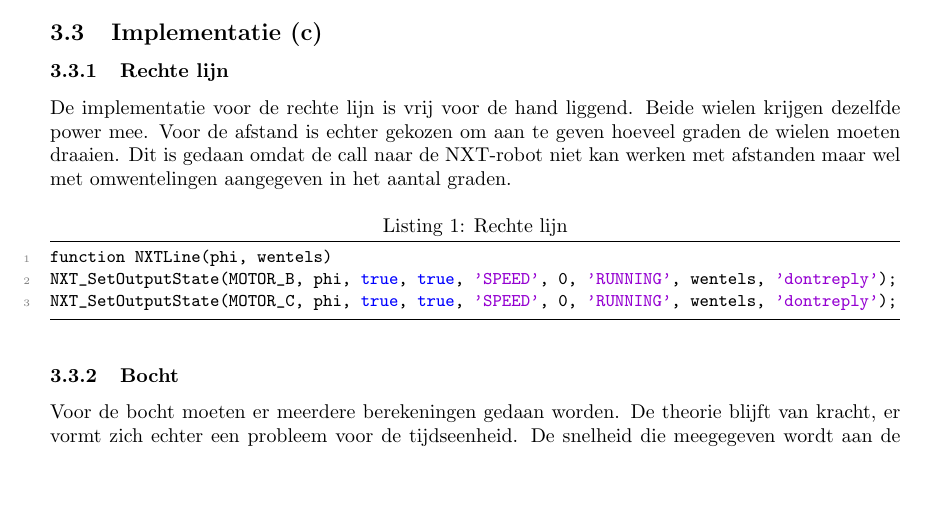
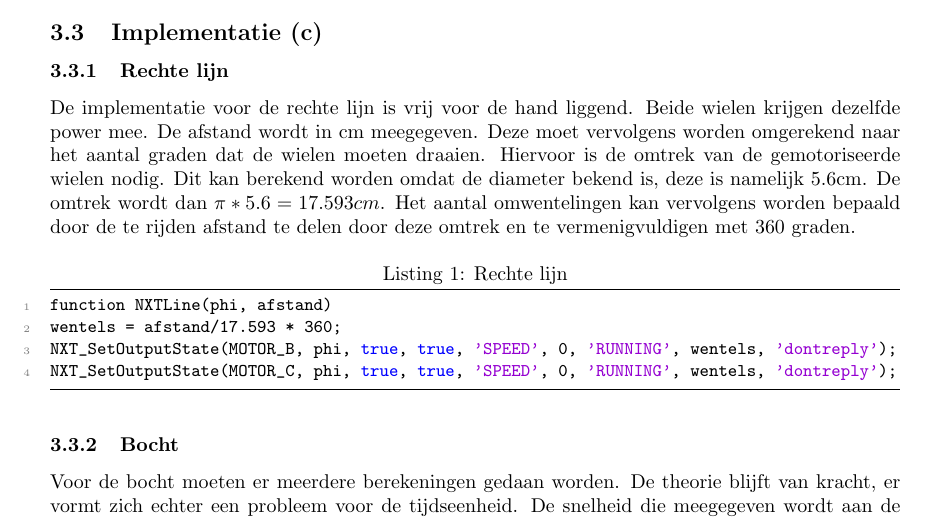
Before and after one commit to TomPeerdeman/AutonomeMobieleRobots, a LaTeX document (labreports/AMR1/AMR1.tex): part of page 4 of 6, cut so that both start at the same text, the shorter picture padded with empty space. Compiled offline with pdfLaTeX.

Commit message:
Updatet afstand

```diff
--- a/labreports/AMR1/AMR1.tex
+++ b/labreports/AMR1/AMR1.tex
@@ -160,9 +160,10 @@ Als bewegingen zijn uitgevoerd kan nagegaan worden of dit juist is verlopen. Doo
 
 \subsection{Implementatie (c)}
 \subsubsection{Rechte lijn}
-De implementatie voor de rechte lijn is vrij voor de hand liggend. Beide wielen krijgen dezelfde power mee. Voor de afstand is echter gekozen om aan te geven hoeveel graden de wielen moeten draaien. Dit is gedaan omdat de call naar de NXT-robot niet kan werken met afstanden maar wel met omwentelingen aangegeven in het aantal graden.
+De implementatie voor de rechte lijn is vrij voor de hand liggend. Beide wielen krijgen dezelfde power mee. De afstand wordt in cm meegegeven. Deze moet vervolgens worden omgerekend naar het aantal graden dat de wielen moeten draaien. Hiervoor is de omtrek van de gemotoriseerde wielen nodig. Dit kan berekend worden omdat de diameter bekend is, deze is namelijk 5.6cm. De omtrek wordt dan $\pi * 5.6 = 17.593cm$. Het aantal omwentelingen kan vervolgens worden bepaald door de te rijden afstand te delen door deze omtrek en te vermenigvuldigen met 360 graden.
 \begin{lstlisting}[caption=Rechte lijn, label=lst:line, numbers=left]
-function NXTLine(phi, wentels)
+function NXTLine(phi, afstand)
+wentels = afstand/17.593 * 360;
 NXT_SetOutputState(MOTOR_B, phi, true, true, 'SPEED', 0, 'RUNNING', wentels, 'dontreply');
 NXT_SetOutputState(MOTOR_C, phi, true, true, 'SPEED', 0, 'RUNNING', wentels, 'dontreply');
 \end{lstlisting}
```
Also changed, not shown: 1 other file.
